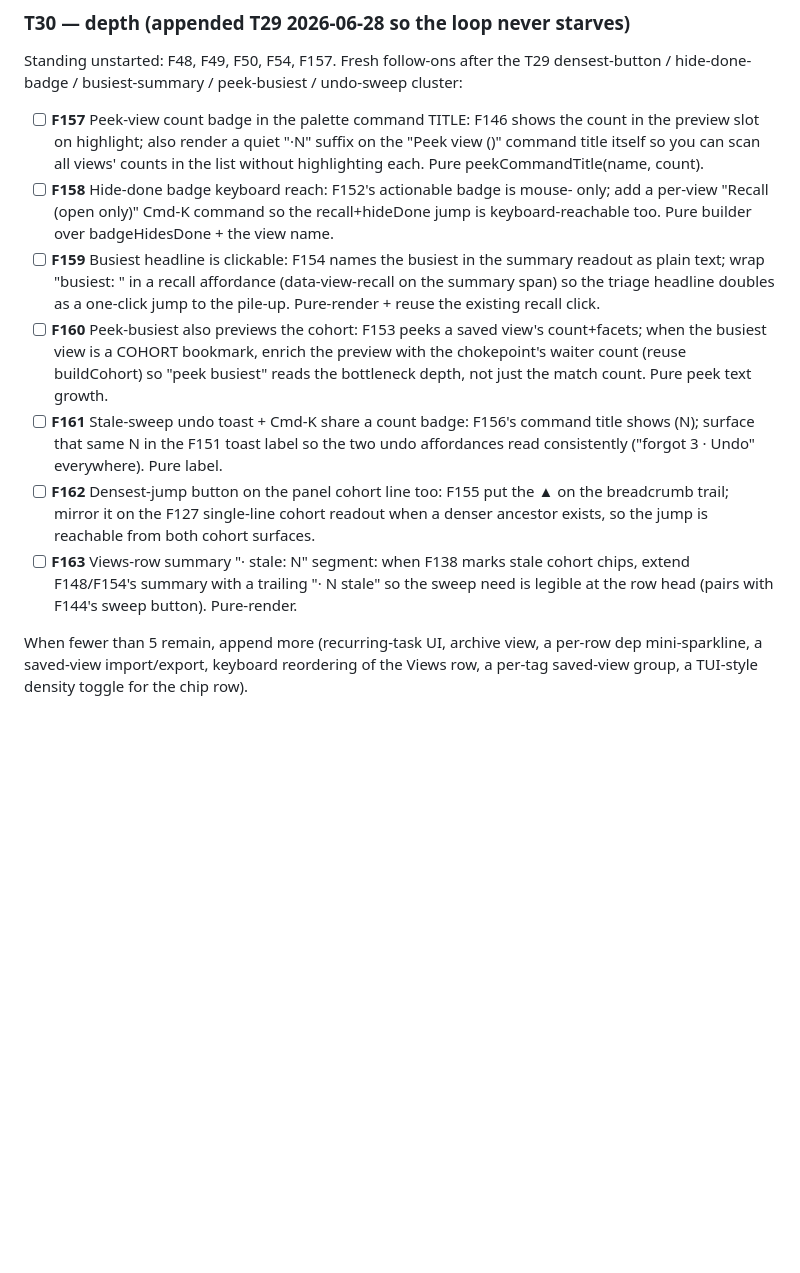
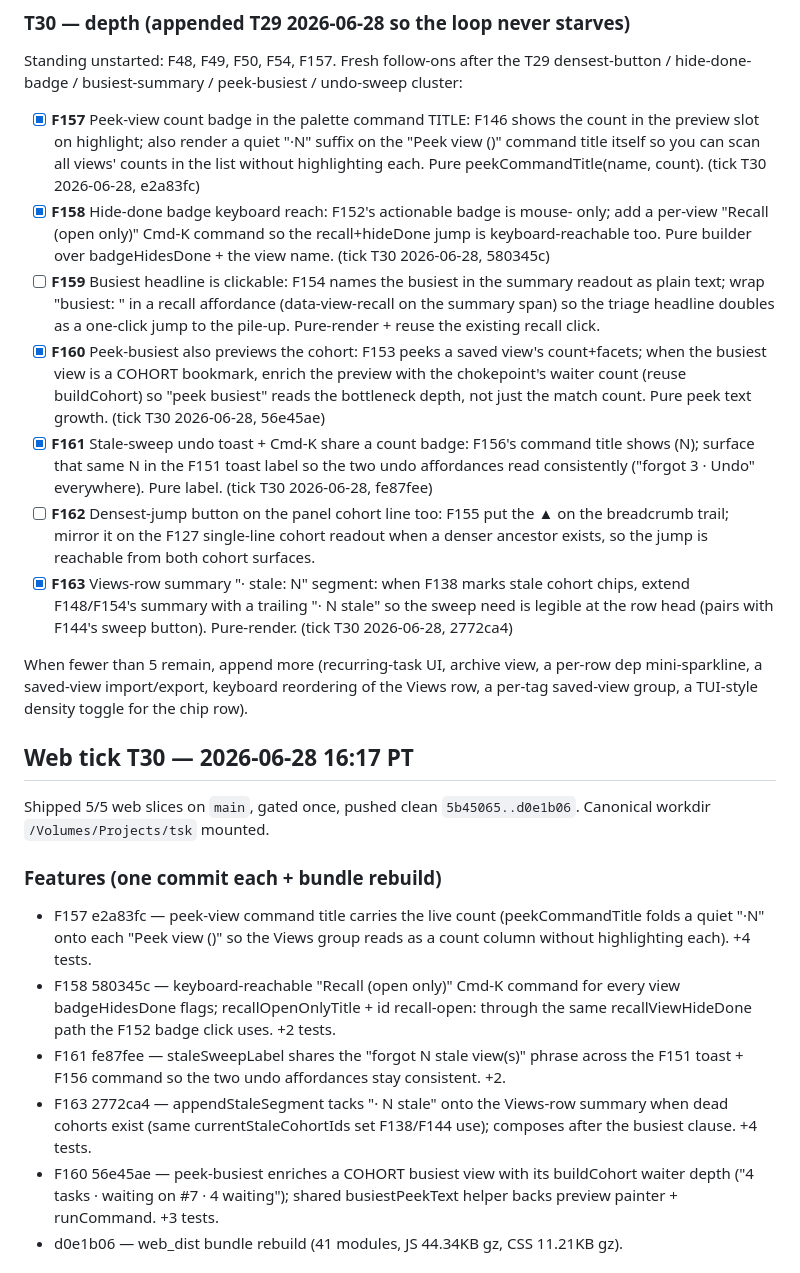
Before and after one commit to Sanjays2402/tsk, a Markdown page: .cron-state/STATE-web.md, the part around one of its changes. Rendered like a GitHub page; blank space fills up the shorter version.

Commit message:
chore(cron-state): log T30 web tick - F157,F158,F161,F163,F160 [5 of 5]

```diff
--- a/.cron-state/STATE-web.md
+++ b/.cron-state/STATE-web.md
@@ -2897,32 +2897,55 @@ Standing unstarted: F48, F49, F50, F54, F157. Fresh follow-ons after the T29
 densest-button / hide-done-badge / busiest-summary / peek-busiest / undo-sweep
 cluster:
 
-- [ ] **F157** Peek-view count badge in the palette command TITLE: F146 shows the
+- [x] **F157** Peek-view count badge in the palette command TITLE: F146 shows the
       count in the preview slot on highlight; also render a quiet "·N" suffix on
       the "Peek view (<name>)" command title itself so you can scan all views'
-      counts in the list without highlighting each. Pure peekCommandTitle(name, count).
-- [ ] **F158** Hide-done badge keyboard reach: F152's actionable badge is mouse-
+      counts in the list without highlighting each. Pure peekCommandTitle(name, count). (tick T30 2026-06-28, e2a83fc)
+- [x] **F158** Hide-done badge keyboard reach: F152's actionable badge is mouse-
       only; add a per-view "Recall <name> (open only)" Cmd-K command so the
       recall+hideDone jump is keyboard-reachable too. Pure builder over
-      badgeHidesDone + the view name.
+      badgeHidesDone + the view name. (tick T30 2026-06-28, 580345c)
 - [ ] **F159** Busiest headline is clickable: F154 names the busiest in the summary
       readout as plain text; wrap "busiest: <name>" in a recall affordance
       (data-view-recall on the summary span) so the triage headline doubles as a
       one-click jump to the pile-up. Pure-render + reuse the existing recall click.
-- [ ] **F160** Peek-busiest also previews the cohort: F153 peeks a saved view's
+- [x] **F160** Peek-busiest also previews the cohort: F153 peeks a saved view's
       count+facets; when the busiest view is a COHORT bookmark, enrich the preview
       with the chokepoint's waiter count (reuse buildCohort) so "peek busiest"
-      reads the bottleneck depth, not just the match count. Pure peek text growth.
-- [ ] **F161** Stale-sweep undo toast + Cmd-K share a count badge: F156's command
+      reads the bottleneck depth, not just the match count. Pure peek text growth. (tick T30 2026-06-28, 56e45ae)
+- [x] **F161** Stale-sweep undo toast + Cmd-K share a count badge: F156's command
       title shows (N); surface that same N in the F151 toast label so the two undo
-      affordances read consistently ("forgot 3 · Undo" everywhere). Pure label.
+      affordances read consistently ("forgot 3 · Undo" everywhere). Pure label. (tick T30 2026-06-28, fe87fee)
 - [ ] **F162** Densest-jump button on the panel cohort line too: F155 put the ▲ on
       the breadcrumb trail; mirror it on the F127 single-line cohort readout when a
       denser ancestor exists, so the jump is reachable from both cohort surfaces.
-- [ ] **F163** Views-row summary "· stale: N" segment: when F138 marks stale cohort
+- [x] **F163** Views-row summary "· stale: N" segment: when F138 marks stale cohort
       chips, extend F148/F154's summary with a trailing "· N stale" so the sweep
-      need is legible at the row head (pairs with F144's sweep button). Pure-render.
+      need is legible at the row head (pairs with F144's sweep button). Pure-render. (tick T30 2026-06-28, 2772ca4)
 
 When fewer than 5 remain, append more (recurring-task UI, archive view, a per-row
 dep mini-sparkline, a saved-view import/export, keyboard reordering of the Views
 row, a per-tag saved-view group, a TUI-style density toggle for the chip row).
+
+## Web tick T30 — 2026-06-28 16:17 PT
+
+Shipped 5/5 web slices on `main`, gated once, pushed clean `5b45065..d0e1b06`.
+Canonical workdir `/Volumes/Projects/tsk` mounted.
+
+### Features (one commit each + bundle rebuild)
+- F157 e2a83fc — peek-view command title carries the live count (peekCommandTitle
+  folds a quiet "·N" onto each "Peek view (<name>)" so the Views group reads as a
+  count column without highlighting each). +4 tests.
+- F158 580345c — keyboard-reachable "Recall <name> (open only)" Cmd-K command for
+  every view badgeHidesDone flags; recallOpenOnlyTitle + id recall-open:<id>
+  through the same recallViewHideDone path the F152 badge click uses. +2 tests.
+- F161 fe87fee — staleSweepLabel shares the "forgot N stale view(s)" phrase across
+  the F151 toast + F156 command so the two undo affordances stay consistent. +2.
+- F163 2772ca4 — appendStaleSegment tacks "· N stale" onto the Views-row summary
+  when dead cohorts exist (same currentStaleCohortIds set F138/F144 use); composes
+  after the busiest clause. +4 tests.
+- F160 56e45ae — peek-busiest enriches a COHORT busiest view with its buildCohort
+  waiter depth ("4 tasks · waiting on #7 · 4 waiting"); shared busiestPeekText
+  helper backs preview painter + runCommand. +3 tests.
+- d0e1b06 — web_dist bundle rebuild (41 modules, JS 44.34KB gz, CSS 11.21KB gz).
+
```
Also changed, not shown: other parts of .cron-state/STATE-web.md (+22 -0 lines), .cron-state/sessions/2026-06-28-1617-web.md (added, +36 -0 lines).
